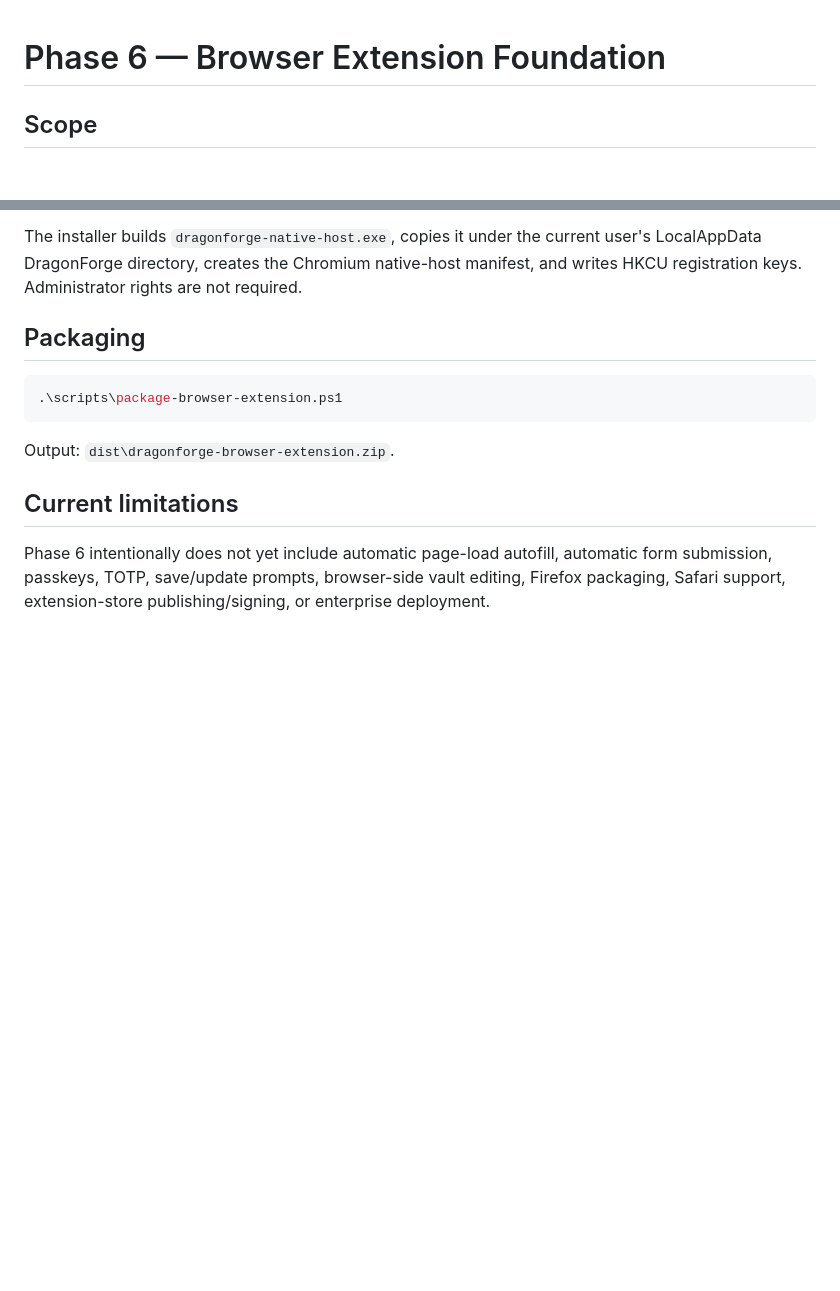
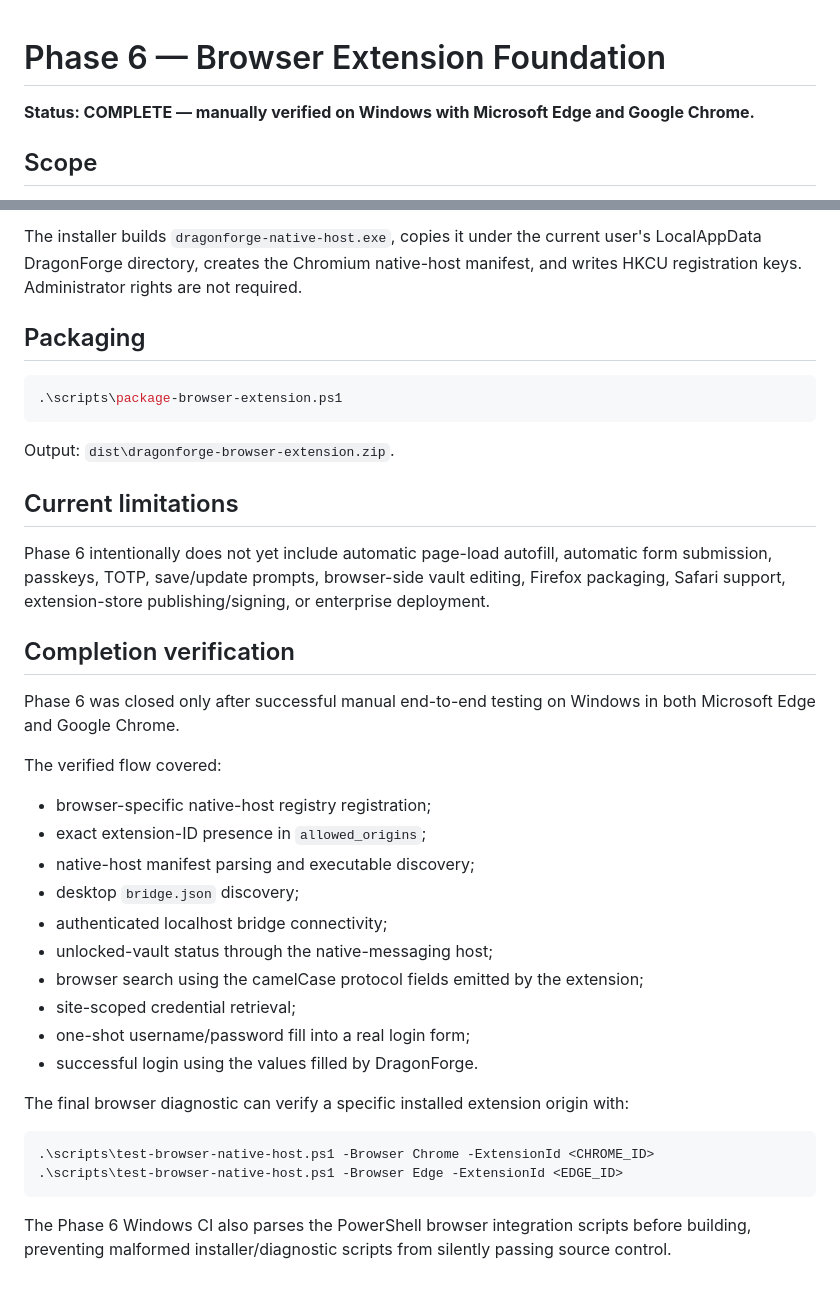
Before and after one commit to djames1987/DragonForge-Password-Manager, a Markdown page: docs/PHASE6_BROWSER.md, 2 parts joined by grey strips. GitHub-like rendering; blank space fills up the shorter version.

Commit message:
docs: record final Phase 6 browser verification

````diff
--- a/docs/PHASE6_BROWSER.md
+++ b/docs/PHASE6_BROWSER.md
@@ -1,4 +1,6 @@
 # Phase 6 — Browser Extension Foundation
+
+**Status: COMPLETE — manually verified on Windows with Microsoft Edge and Google Chrome.**
 
 ## Scope
 
@@ -103,3 +105,29 @@ Output: `dist\dragonforge-browser-extension.zip`.
 ## Current limitations
 
 Phase 6 intentionally does not yet include automatic page-load autofill, automatic form submission, passkeys, TOTP, save/update prompts, browser-side vault editing, Firefox packaging, Safari support, extension-store publishing/signing, or enterprise deployment.
+
+## Completion verification
+
+Phase 6 was closed only after successful manual end-to-end testing on Windows in both Microsoft Edge and Google Chrome.
+
+The verified flow covered:
+
+- browser-specific native-host registry registration;
+- exact extension-ID presence in `allowed_origins`;
+- native-host manifest parsing and executable discovery;
+- desktop `bridge.json` discovery;
+- authenticated localhost bridge connectivity;
+- unlocked-vault status through the native-messaging host;
+- browser search using the camelCase protocol fields emitted by the extension;
+- site-scoped credential retrieval;
+- one-shot username/password fill into a real login form;
+- successful login using the values filled by DragonForge.
+
+The final browser diagnostic can verify a specific installed extension origin with:
+
+```powershell
+.\scripts\test-browser-native-host.ps1 -Browser Chrome -ExtensionId <CHROME_ID>
+.\scripts\test-browser-native-host.ps1 -Browser Edge -ExtensionId <EDGE_ID>
+```
+
+The Phase 6 Windows CI also parses the PowerShell browser integration scripts before building, preventing malformed installer/diagnostic scripts from silently passing source control.
````
